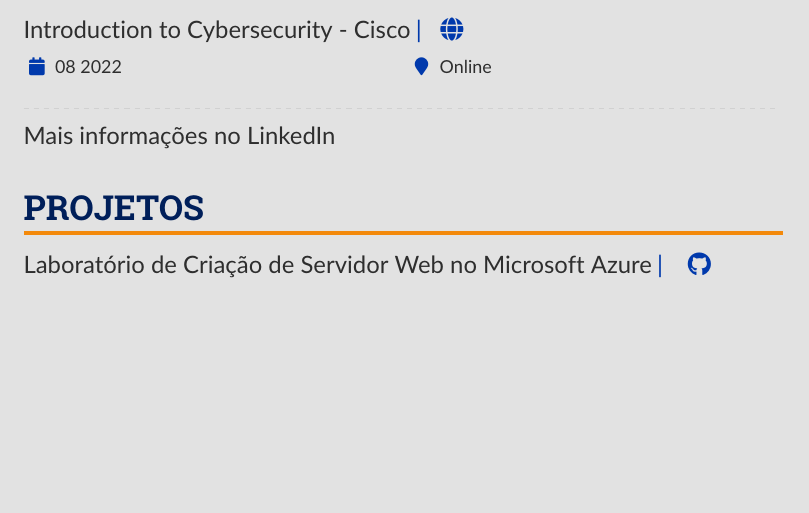
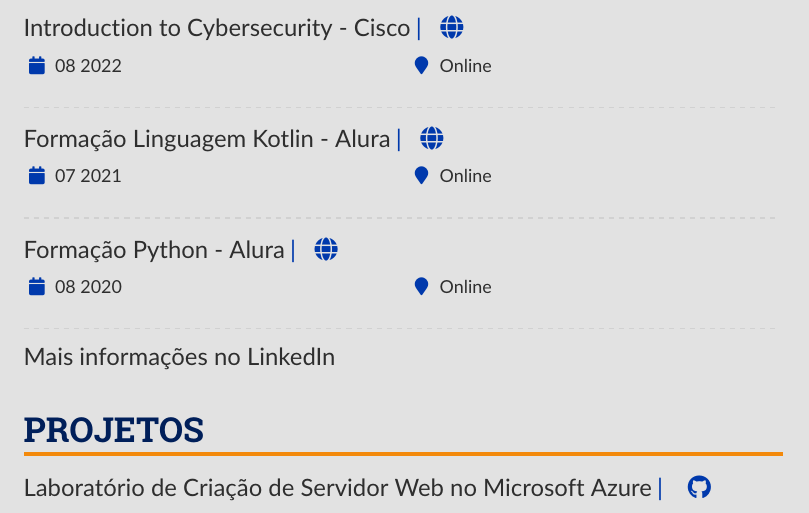
Before and after one commit to Henriquemcc/Curriculo, a LaTeX CV (Portugues/main.tex): part of page 2 of 3, cut so that both start at the same text, the shorter picture padded with empty space. Compiled offline with pdfLaTeX.

Commit message:
Adicionando ênfase nos cursos de Formação Python e Kotlin da Alura

```diff
--- a/Portugues/main.tex
+++ b/Portugues/main.tex
@@ -296,6 +296,12 @@
         \cvevent{Introduction to Cybersecurity - Cisco}{\cvreference{\faGlobe}{https://www.credly.com/badges/4676e79d-3e11-4856-afc7-38b96e1edc95/linked_in_profile}}{08 2022}{Online}
         \divider
 
+        \cvevent{Formação Linguagem Kotlin - Alura}{\cvreference{\faGlobe}
+        {https://cursos.alura.com.br/degree/certificate/18f608ec-a511-43b4-8586-04c87b079a4c?lang}}{07 2021}{Online}
+        \divider
+
+        \cvevent{Formação Python - Alura}{\cvreference{\faGlobe}{https://cursos.alura.com.br/degree/certificate/b96bda48-dc02-4105-9ca5-ae64c2e135e3?lang}}{08 2020}{Online}
+        \divider
 
         {\large\color{emphasis} \href{https://www.linkedin.com/in/henriquemcc/details/certifications/}{Mais informações no LinkedIn}}
 
```
